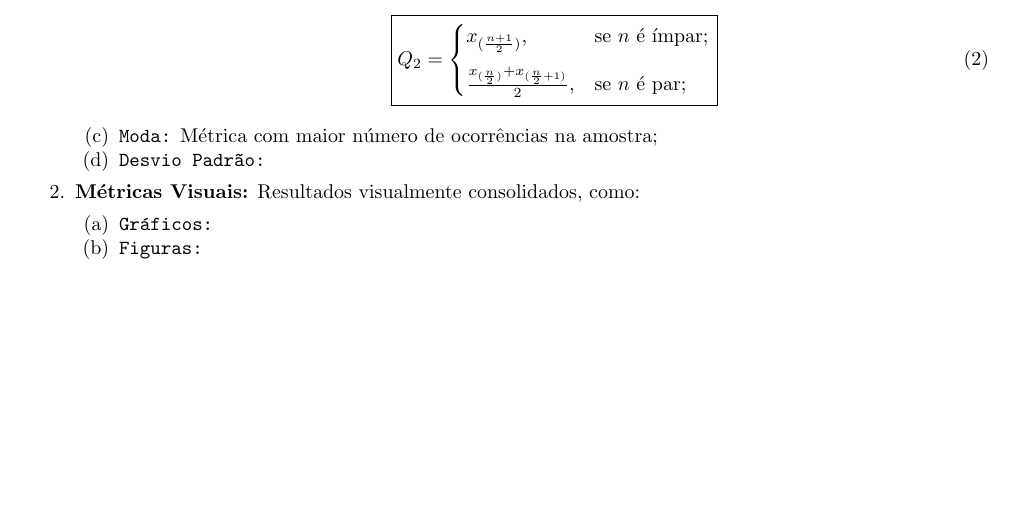
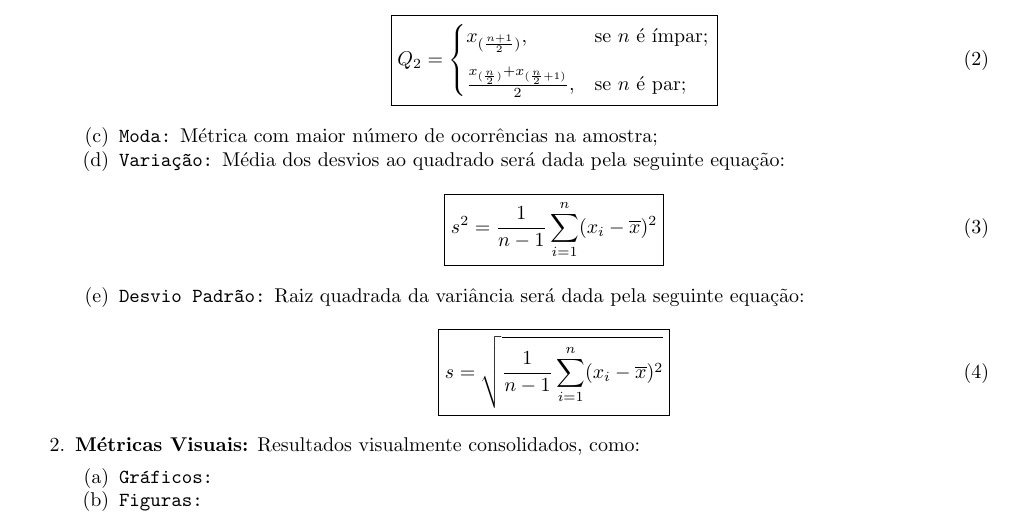
Before and after one commit to tr0fin0/classes_unicamp, a LaTeX document (me414/me414.tex): part of page 3 of 10, cut so that both start at the same text, the shorter picture padded with empty space. Compiled offline with pdfLaTeX.

Commit message:
🚧 Add Desvio Padrão definition

```diff
--- a/me414/me414.tex
+++ b/me414/me414.tex
@@ -162,7 +162,18 @@
                                     }
                                 \end{equation}
                             \item \texttt{Moda:} Métrica com maior número de ocorrências na amostra;
-                            \item \texttt{Desvio Padrão:}
+                            \item \texttt{Variação:} Média dos desvios ao quadrado será dada pela seguinte equação:
+                                \begin{equation}
+                                    \boxed{
+                                        s^{2} = \frac{1}{n-1} \sum_{i=1}^{n} (x_{i} - \overline{x})^{2}
+                                    }
+                                \end{equation}
+                            \item \texttt{Desvio Padrão:} Raiz quadrada da variância será dada pela seguinte equação:
+                                \begin{equation}
+                                    \boxed{
+                                        s = \sqrt{\frac{1}{n-1} \sum_{i=1}^{n} (x_{i} - \overline{x})^{2}}
+                                    }
+                                \end{equation}
                         \end{enumerate}
                     \item \textbf{Métricas Visuais:} Resultados visualmente consolidados, como:
                         \begin{enumerate}[noitemsep]
```
